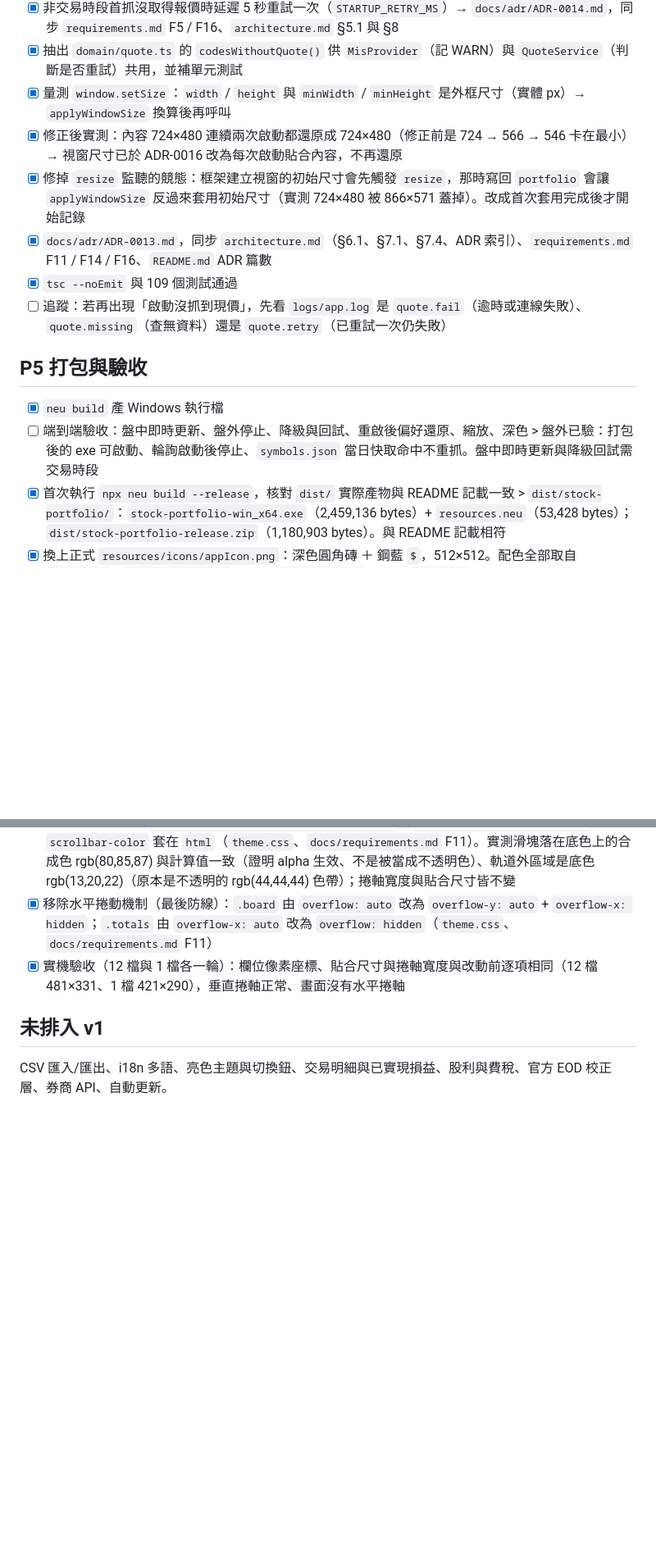
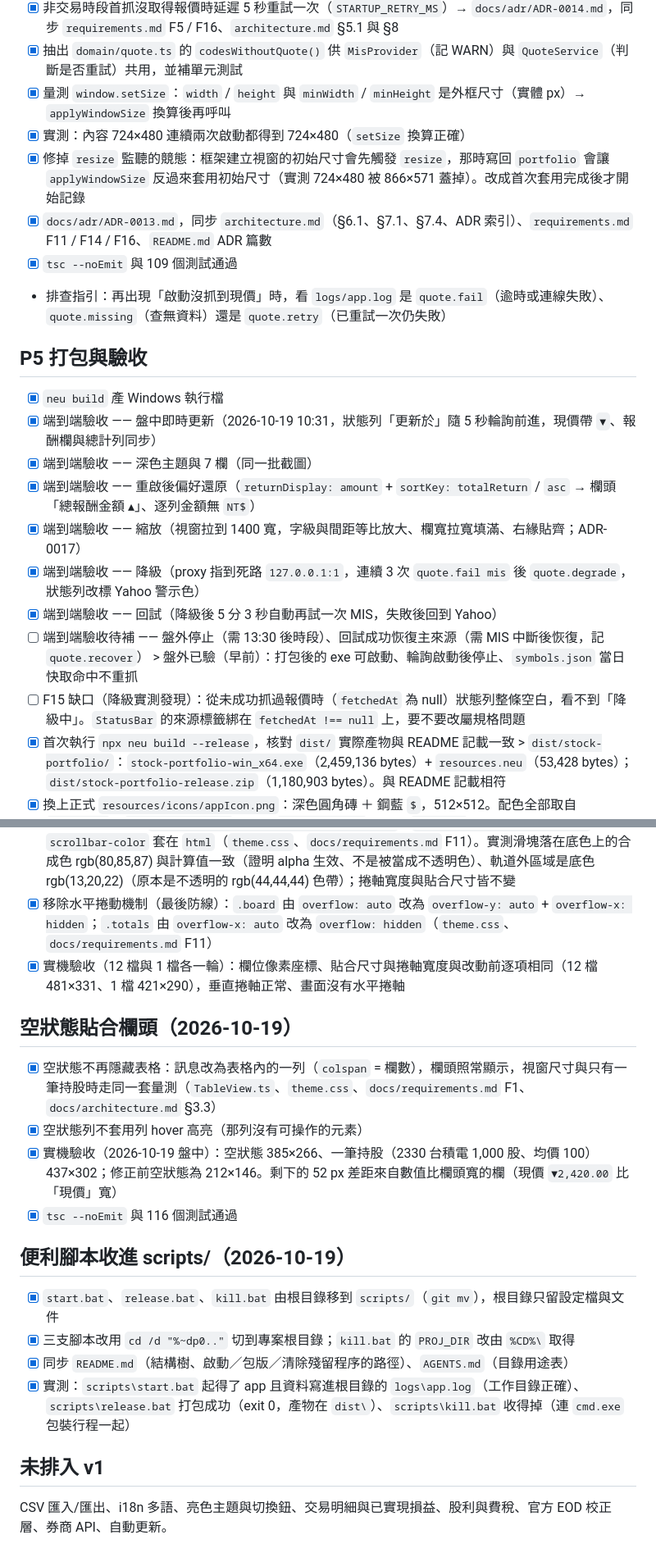
Before and after one commit to zknow/stock-portfolio, a Markdown page: TODOLIST.md, 2 parts joined by grey strips. Shown at 82% size. Drawn GitHub-style; blank space fills up the shorter version.

```diff
--- a/TODOLIST.md
+++ b/TODOLIST.md
@@ -172,17 +167,24 @@
 - [x] 非交易時段首抓沒取得報價時延遲 5 秒重試一次（`STARTUP_RETRY_MS`）→ `docs/adr/ADR-0014.md`，同步 `requirements.md` F5 / F16、`architecture.md` §5.1 與 §8
 - [x] 抽出 `domain/quote.ts` 的 `codesWithoutQuote()` 供 `MisProvider`（記 WARN）與 `QuoteService`（判斷是否重試）共用，並補單元測試
 - [x] 量測 `window.setSize`：`width` / `height` 與 `minWidth` / `minHeight` 是外框尺寸（實體 px）→ `applyWindowSize` 換算後再呼叫
-- [x] 修正後實測：內容 724×480 連續兩次啟動都還原成 724×480（修正前是 724 → 566 → 546 卡在最小）→ 視窗尺寸已於 ADR-0016 改為每次啟動貼合內容，不再還原
+- [x] 實測：內容 724×480 連續兩次啟動都得到 724×480（`setSize` 換算正確）
 - [x] 修掉 `resize` 監聽的競態：框架建立視窗的初始尺寸會先觸發 `resize`，那時寫回 `portfolio` 會讓 `applyWindowSize` 反過來套用初始尺寸（實測 724×480 被 866×571 蓋掉）。改成首次套用完成後才開始記錄
 - [x] `docs/adr/ADR-0013.md`，同步 `architecture.md`（§6.1、§7.1、§7.4、ADR 索引）、`requirements.md` F11 / F14 / F16、`README.md` ADR 篇數
 - [x] `tsc --noEmit` 與 109 個測試通過
-- [ ] 追蹤：若再出現「啟動沒抓到現價」，先看 `logs/app.log` 是 `quote.fail`（逾時或連線失敗）、`quote.missing`（查無資料）還是 `quote.retry`（已重試一次仍失敗）
+- 排查指引：再出現「啟動沒抓到現價」時，看 `logs/app.log` 是 `quote.fail`（逾時或連線失敗）、`quote.missing`（查無資料）還是 `quote.retry`（已重試一次仍失敗）
 
 ## P5 打包與驗收
 
 - [x] `neu build` 產 Windows 執行檔
-- [ ] 端到端驗收：盤中即時更新、盤外停止、降級與回試、重啟後偏好還原、縮放、深色
-      > 盤外已驗：打包後的 exe 可啟動、輪詢啟動後停止、`symbols.json` 當日快取命中不重抓。盤中即時更新與降級回試需交易時段
+- [x] 端到端驗收 —— 盤中即時更新（2026-10-19 10:31，狀態列「更新於」隨 5 秒輪詢前進，現價帶 `▼`、報酬欄與總計列同步）
+- [x] 端到端驗收 —— 深色主題與 7 欄（同一批截圖）
+- [x] 端到端驗收 —— 重啟後偏好還原（`returnDisplay: amount` + `sortKey: totalReturn` / `asc` → 欄頭「總報酬金額 ▴」、逐列金額無 `NT$`）
+- [x] 端到端驗收 —— 縮放（視窗拉到 1400 寬，字級與間距等比放大、欄寬拉寬填滿、右緣貼齊；ADR-0017）
+- [x] 端到端驗收 —— 降級（proxy 指到死路 `127.0.0.1:1`，連續 3 次 `quote.fail mis` 後 `quote.degrade`，狀態列改標 Yahoo 警示色）
+- [x] 端到端驗收 —— 回試（降級後 5 分 3 秒自動再試一次 MIS，失敗後回到 Yahoo）
+- [ ] 端到端驗收待補 —— 盤外停止（需 13:30 後時段）、回試成功恢復主來源（需 MIS 中斷後恢復，記 `quote.recover`）
+      > 盤外已驗（早前）：打包後的 exe 可啟動、輪詢啟動後停止、`symbols.json` 當日快取命中不重抓
+- [ ] F15 缺口（降級實測發現）：從未成功抓過報價時（`fetchedAt` 為 null）狀態列整條空白，看不到「降級中」。`StatusBar` 的來源標籤綁在 `fetchedAt !== null` 上，要不要改屬規格問題
 - [x] 首次執行 `npx neu build --release`，核對 `dist/` 實際產物與 README 記載一致
       > `dist/stock-portfolio/`：`stock-portfolio-win_x64.exe`（2,459,136 bytes）+ `resources.neu`（53,428 bytes）；`dist/stock-portfolio-release.zip`（1,180,903 bytes）。與 README 記載相符
 - [x] 換上正式 `resources/icons/appIcon.png`：深色圓角磚 ＋ 鋼藍 `$`，512×512。配色全部取自 `theme.css`（`--surface-raised` 底磚、`--line-strong` 邊框、`--accent` 字）。`neutralino.config.json` 的圖示路徑不變
@@ -228,6 +230,20 @@
 - [x] 移除水平捲動機制（最後防線）：`.board` 由 `overflow: auto` 改為 `overflow-y: auto` + `overflow-x: hidden`；`.totals` 由 `overflow-x: auto` 改為 `overflow: hidden`（`theme.css`、`docs/requirements.md` F11）
 - [x] 實機驗收（12 檔與 1 檔各一輪）：欄位像素座標、貼合尺寸與捲軸寬度與改動前逐項相同（12 檔 481×331、1 檔 421×290），垂直捲軸正常、畫面沒有水平捲軸
 
+## 空狀態貼合欄頭（2026-10-19）
+
+- [x] 空狀態不再隱藏表格：訊息改為表格內的一列（`colspan` = 欄數），欄頭照常顯示，視窗尺寸與只有一筆持股時走同一套量測（`TableView.ts`、`theme.css`、`docs/requirements.md` F1、`docs/architecture.md` §3.3）
+- [x] 空狀態列不套用列 hover 高亮（那列沒有可操作的元素）
+- [x] 實機驗收（2026-10-19 盤中）：空狀態 385×266、一筆持股（2330 台積電 1,000 股、均價 100）437×302；修正前空狀態為 212×146。剩下的 52 px 差距來自數值比欄頭寬的欄（現價 `▼2,420.00` 比「現價」寬）
+- [x] `tsc --noEmit` 與 116 個測試通過
+
+## 便利腳本收進 scripts/（2026-10-19）
+
+- [x] `start.bat`、`release.bat`、`kill.bat` 由根目錄移到 `scripts/`（`git mv`），根目錄只留設定檔與文件
+- [x] 三支腳本改用 `cd /d "%~dp0.."` 切到專案根目錄；`kill.bat` 的 `PROJ_DIR` 改由 `%CD%\` 取得
+- [x] 同步 `README.md`（結構樹、啟動／包版／清除殘留程序的路徑）、`AGENTS.md`（目錄用途表）
+- [x] 實測：`scripts\start.bat` 起得了 app 且資料寫進根目錄的 `logs\app.log`（工作目錄正確）、`scripts\release.bat` 打包成功（exit 0，產物在 `dist\`）、`scripts\kill.bat` 收得掉（連 `cmd.exe` 包裝行程一起）
+
 ## 未排入 v1
 
 CSV 匯入/匯出、i18n 多語、亮色主題與切換鈕、交易明細與已實現損益、股利與費稅、官方 EOD 校正層、券商 API、自動更新。
```
Also changed, not shown: other parts of TODOLIST.md (+11 -16 lines).
